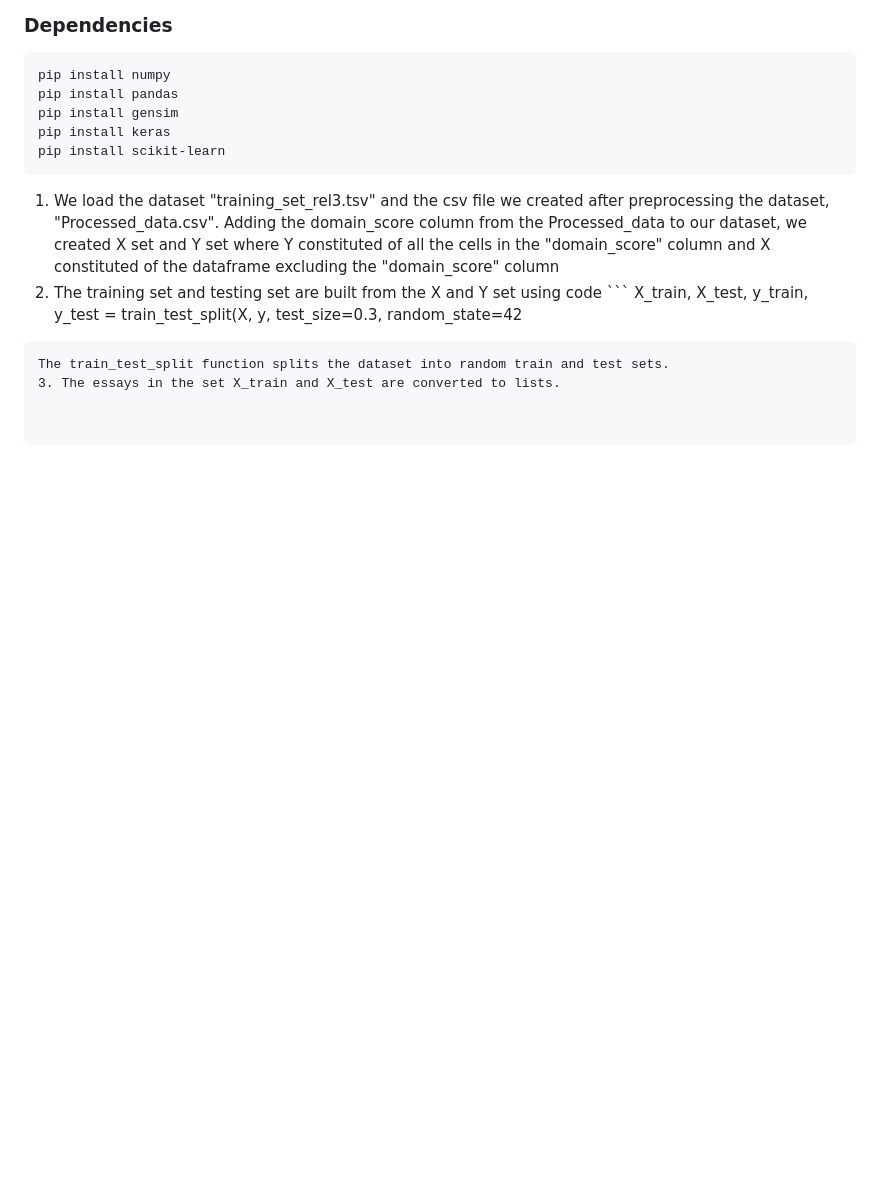
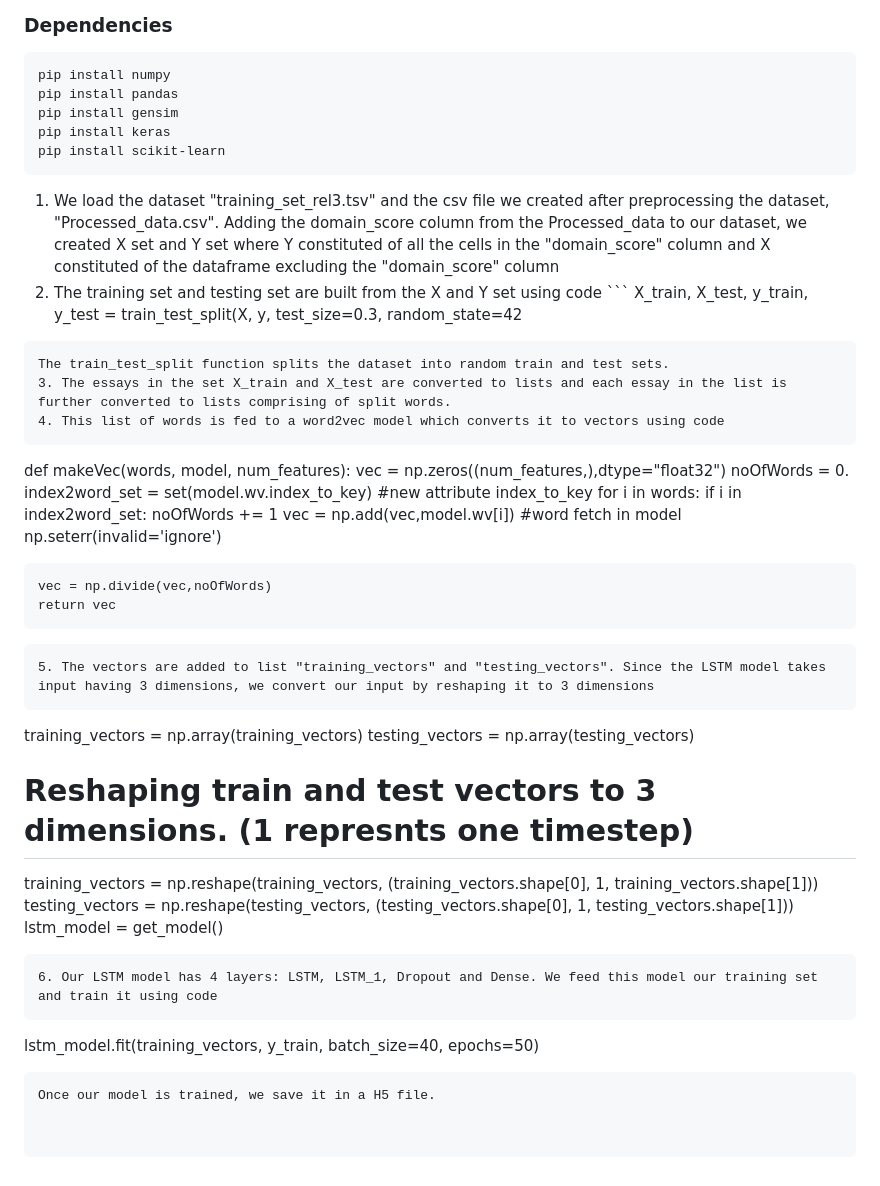
Before and after one commit to arpitahb/Automatic-Essay-Grader-using-NLTK, a Markdown page: README.md, the part around the change. Drawn GitHub-style; blank space fills up the shorter version.

````diff
--- a/README.md
+++ b/README.md
@@ -179,4 +179,34 @@ dat.to_csv("processed_data.csv")
     X_train, X_test, y_train, y_test = train_test_split(X, y, test_size=0.3, random_state=42
   ```
   The train_test_split function splits the dataset into random train and test sets.
-  3. The essays in the set X_train and X_test are converted to lists.
+  3. The essays in the set X_train and X_test are converted to lists and each essay in the list is further converted to lists comprising of split words.
+  4. This list of words is fed to a word2vec model which converts it to vectors using code
+  ```
+  def makeVec(words, model, num_features):
+    vec = np.zeros((num_features,),dtype="float32")
+    noOfWords = 0.
+    index2word_set = set(model.wv.index_to_key)   #new attribute index_to_key
+    for i in words:
+        if i in index2word_set:
+            noOfWords += 1
+            vec = np.add(vec,model.wv[i])   #word fetch in model
+            np.seterr(invalid='ignore')
+
+    vec = np.divide(vec,noOfWords)
+    return vec
+  ```
+ 5. The vectors are added to list "training_vectors" and "testing_vectors". Since the LSTM model takes input having 3 dimensions, we convert our input by reshaping it to 3 dimensions
+ ```
+ training_vectors = np.array(training_vectors)
+testing_vectors = np.array(testing_vectors)
+
+# Reshaping train and test vectors to 3 dimensions. (1 represnts one timestep)
+training_vectors = np.reshape(training_vectors, (training_vectors.shape[0], 1, training_vectors.shape[1]))
+testing_vectors = np.reshape(testing_vectors, (testing_vectors.shape[0], 1, testing_vectors.shape[1]))
+lstm_model = get_model()
+ ```
+ 6. Our LSTM model has 4 layers: LSTM, LSTM_1, Dropout and Dense. We feed this model our training set and train it using code
+ ```
+ lstm_model.fit(training_vectors, y_train, batch_size=40, epochs=50)
+ ```
+ Once our model is trained, we save it in a H5 file.
````
